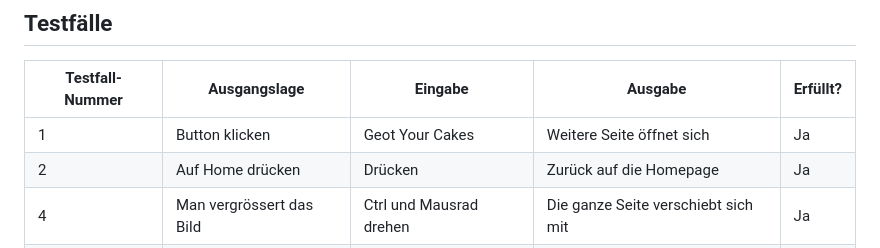
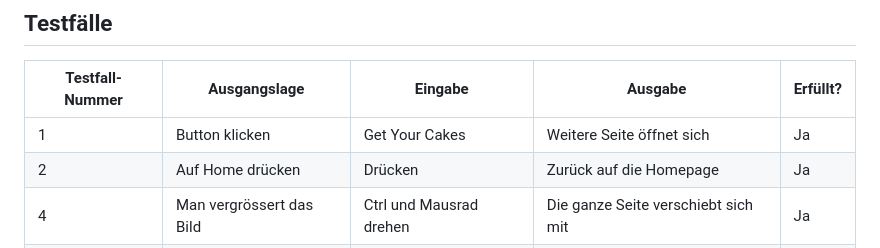
Before and after one commit to AmarNuhija/Only-HTML-CSS, a Markdown page: readme.md, the part around the change. GitHub-like rendering.

```diff
--- a/readme.md
+++ b/readme.md
@@ -66,7 +66,7 @@ Wieder einmal muss ich ein neues Update zu meinen Arbeitspaketen machen. Anstell
 
 | Testfall-Nummer | Ausgangslage | Eingabe | Ausgabe | Erfüllt? |
 | --------------- | ------------ | ------- | ------- | -------- |
-| 1 |Button klicken | Geot Your Cakes | Weitere Seite öffnet sich | Ja |
+| 1 |Button klicken | Get Your Cakes | Weitere Seite öffnet sich | Ja |
 | 2 | Auf Home drücken | Drücken | Zurück auf die Homepage | Ja |
 | 4 |Man vergrössert das Bild| Ctrl und Mausrad drehen | Die ganze Seite verschiebt sich mit | Ja |
 | 5 | About Button | Drücken auf About | Man kommt auf die About Seite | Nein |
```
